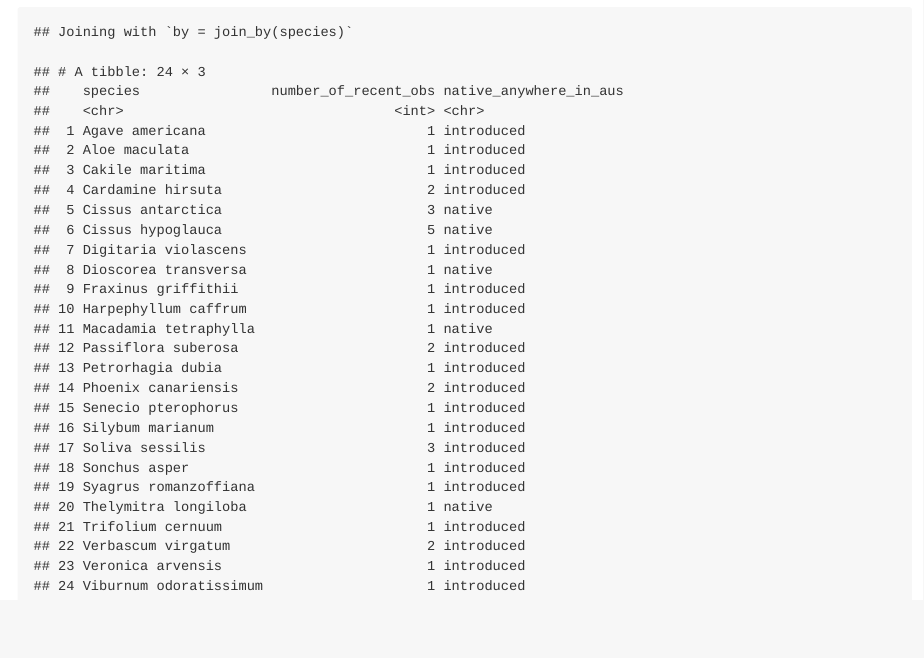
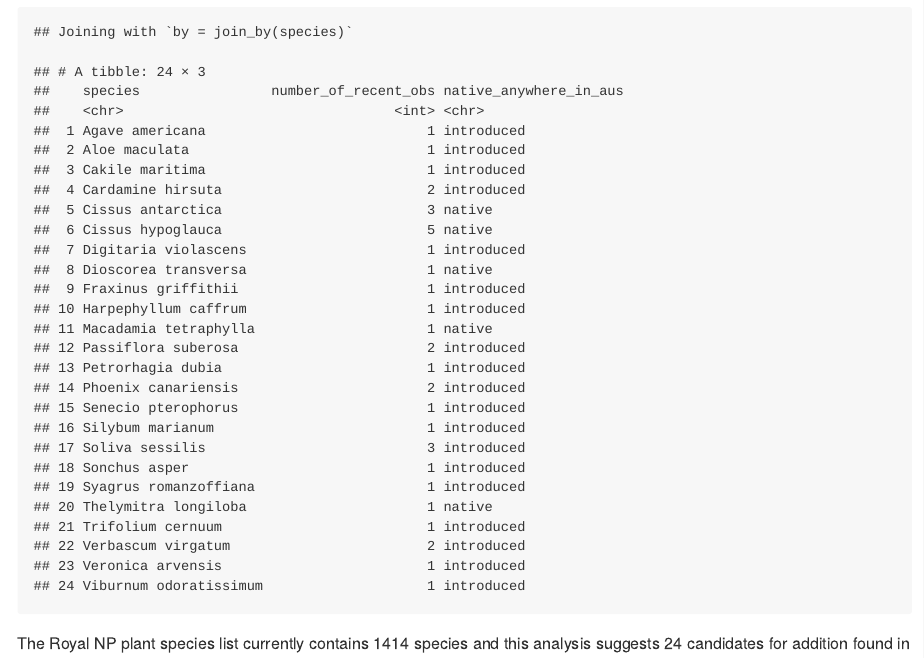
Before and after one commit to traitecoevo/royalNP_alltime_flora, an R Markdown document (README.Rmd): the page in a window 1100 px wide, from 2400 px down. The pictures show the output file README.md that the author committed with the source, drawn offline in the style of GitHub.

Commit message:
more context

````diff
--- a/README.Rmd
+++ b/README.Rmd
@@ -65,3 +65,5 @@ royal_only_obs %>%
   filter(!is.na(number_of_recent_obs)) %>%
   print(n = Inf)
 ```
+
+The Royal NP plant species list currently contains 1414 species and this analysis suggests 24 candidates for addition found in 2024.
````
Also changed, not shown: README.md.
